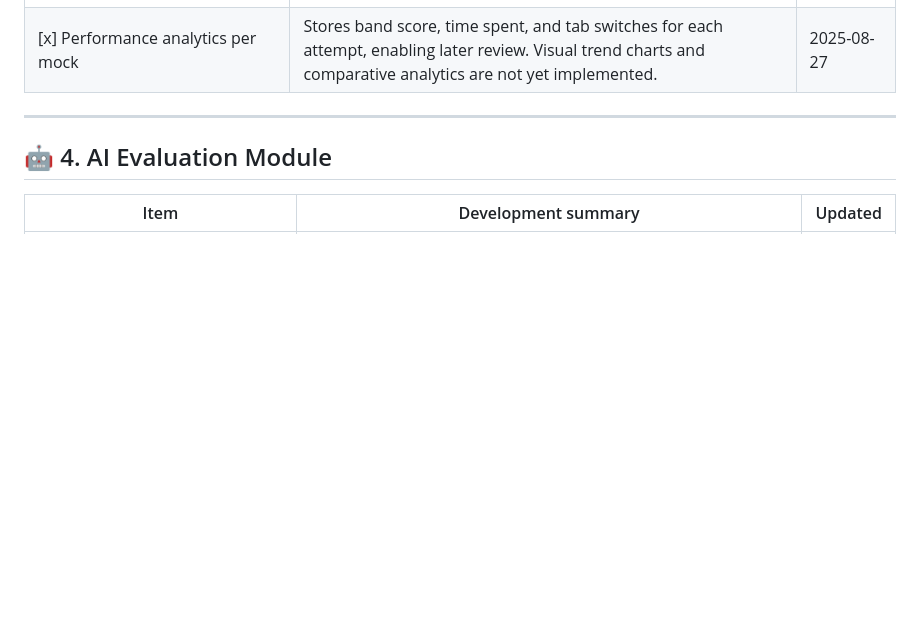
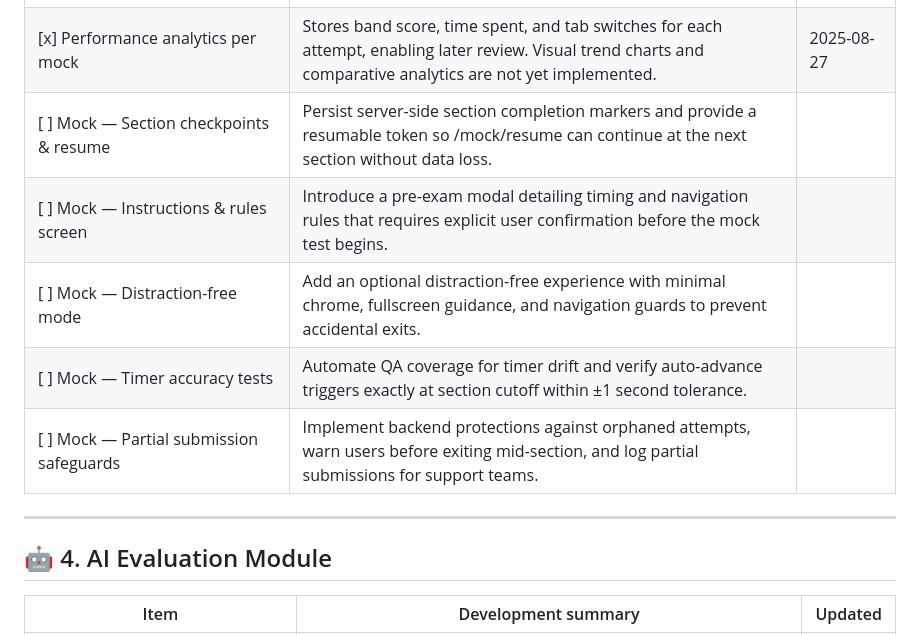
Before and after one commit to shoaibmiaan/Gramor_X, a Markdown page: features.md, the part around the change. GitHub-like rendering; blank space fills up the shorter version.

Commit message:
Add new mock exam feature initiatives

```diff
--- a/features.md
+++ b/features.md
@@ -45,6 +45,11 @@ Got it. I’ve converted your checklist into tables with three columns: **Item**
 | [x] Real-time test timer & tab-switch detection                         | Countdown timers run for each section and log tab switches when visibility changes. The system cannot currently block switching or enforce fullscreen mode.                                | 2025-08-27 |
 | [x] Auto-save test state                                                | Answers and elapsed time are saved locally to allow resume after reload. There is no server-side backup or cross-device sync.                                                             | 2025-08-27 |
 | [x] Performance analytics per mock                                      | Stores band score, time spent, and tab switches for each attempt, enabling later review. Visual trend charts and comparative analytics are not yet implemented.                             | 2025-08-27 |
+| [ ] Mock — Section checkpoints & resume                                 | Persist server-side section completion markers and provide a resumable token so /mock/resume can continue at the next section without data loss.                          |         |
+| [ ] Mock — Instructions & rules screen                                  | Introduce a pre-exam modal detailing timing and navigation rules that requires explicit user confirmation before the mock test begins.                                    |         |
+| [ ] Mock — Distraction-free mode                                        | Add an optional distraction-free experience with minimal chrome, fullscreen guidance, and navigation guards to prevent accidental exits.                                 |         |
+| [ ] Mock — Timer accuracy tests                                         | Automate QA coverage for timer drift and verify auto-advance triggers exactly at section cutoff within ±1 second tolerance.                                              |         |
+| [ ] Mock — Partial submission safeguards                                | Implement backend protections against orphaned attempts, warn users before exiting mid-section, and log partial submissions for support teams.                           |         |
 
 ---
 ## 🤖 4. AI Evaluation Module
```
